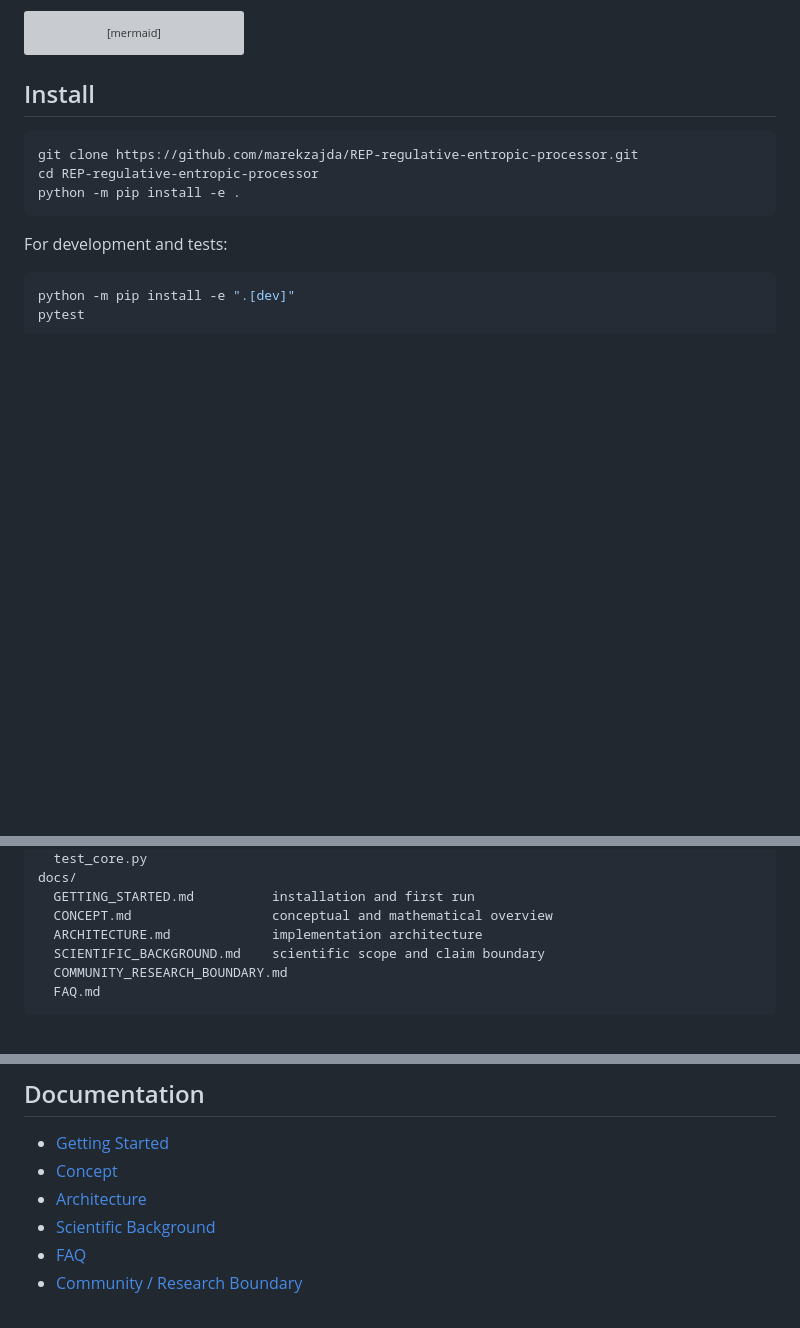
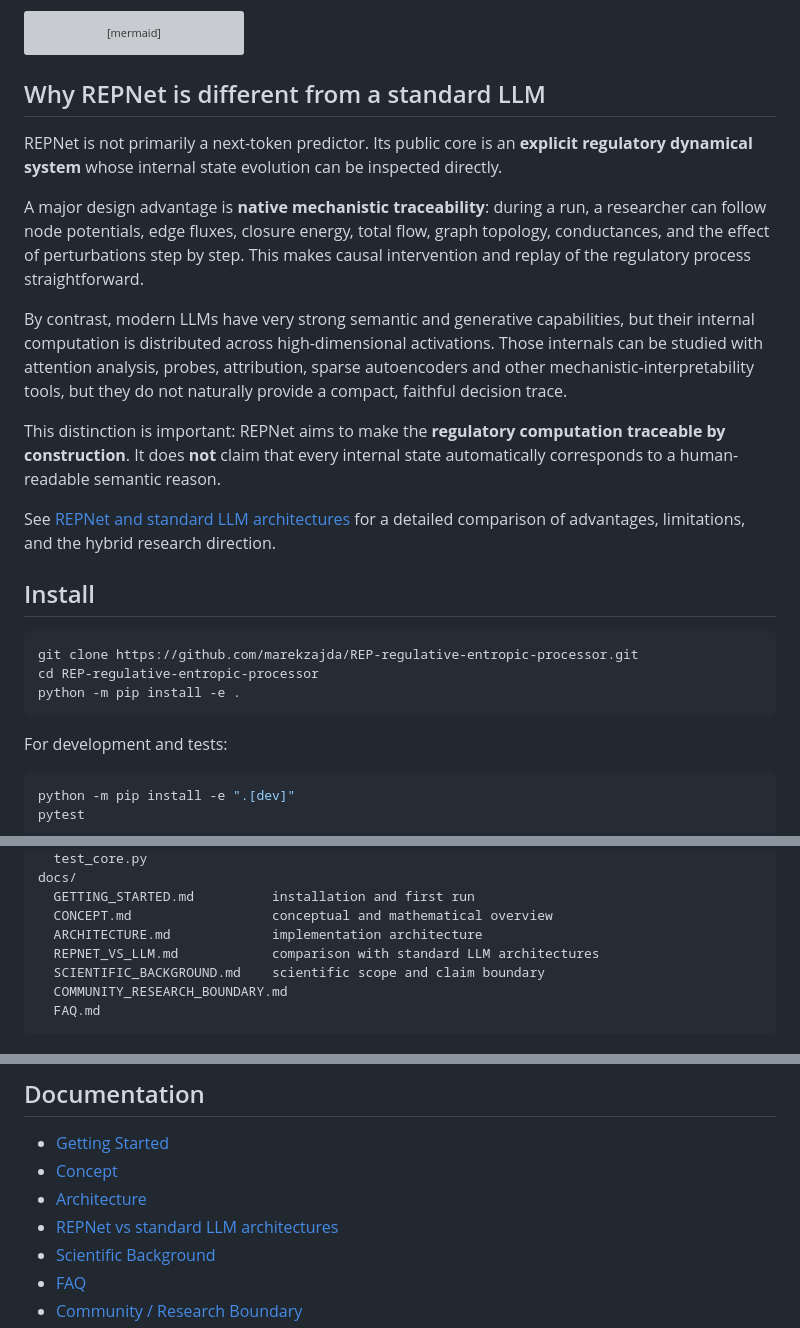
Before and after one commit to marekzajda/REP-regulative-entropic-processor, a Markdown page: README.md, 3 parts joined by grey strips. Drawn GitHub-style; blank space fills up the shorter version; grey boxes are pictures that could not be loaded.

Commit message:
docs: highlight native traceability and compare REPNet with LLMs

````diff
--- a/README.md
+++ b/README.md
@@ -35,6 +35,18 @@ flowchart TD
     B --> E[Closure / Dirichlet energy V(C)]
     C --> F[Total flow diagnostics]
 ```
+
+## Why REPNet is different from a standard LLM
+
+REPNet is not primarily a next-token predictor. Its public core is an **explicit regulatory dynamical system** whose internal state evolution can be inspected directly.
+
+A major design advantage is **native mechanistic traceability**: during a run, a researcher can follow node potentials, edge fluxes, closure energy, total flow, graph topology, conductances, and the effect of perturbations step by step. This makes causal intervention and replay of the regulatory process straightforward.
+
+By contrast, modern LLMs have very strong semantic and generative capabilities, but their internal computation is distributed across high-dimensional activations. Those internals can be studied with attention analysis, probes, attribution, sparse autoencoders and other mechanistic-interpretability tools, but they do not naturally provide a compact, faithful decision trace.
+
+This distinction is important: REPNet aims to make the **regulatory computation traceable by construction**. It does **not** claim that every internal state automatically corresponds to a human-readable semantic reason.
+
+See [REPNet and standard LLM architectures](docs/REPNET_VS_LLM.md) for a detailed comparison of advantages, limitations, and the hybrid research direction.
 
 ## Install
 
@@ -86,6 +98,7 @@ docs/
   GETTING_STARTED.md          installation and first run
   CONCEPT.md                  conceptual and mathematical overview
   ARCHITECTURE.md             implementation architecture
+  REPNET_VS_LLM.md            comparison with standard LLM architectures
   SCIENTIFIC_BACKGROUND.md    scientific scope and claim boundary
   COMMUNITY_RESEARCH_BOUNDARY.md
   FAQ.md
@@ -126,6 +139,7 @@ A mechanism is promoted to the public edition only when it has a clear algorithm
 - [Getting Started](docs/GETTING_STARTED.md)
 - [Concept](docs/CONCEPT.md)
 - [Architecture](docs/ARCHITECTURE.md)
+- [REPNet vs standard LLM architectures](docs/REPNET_VS_LLM.md)
 - [Scientific Background](docs/SCIENTIFIC_BACKGROUND.md)
 - [FAQ](docs/FAQ.md)
 - [Community / Research Boundary](docs/COMMUNITY_RESEARCH_BOUNDARY.md)
````
